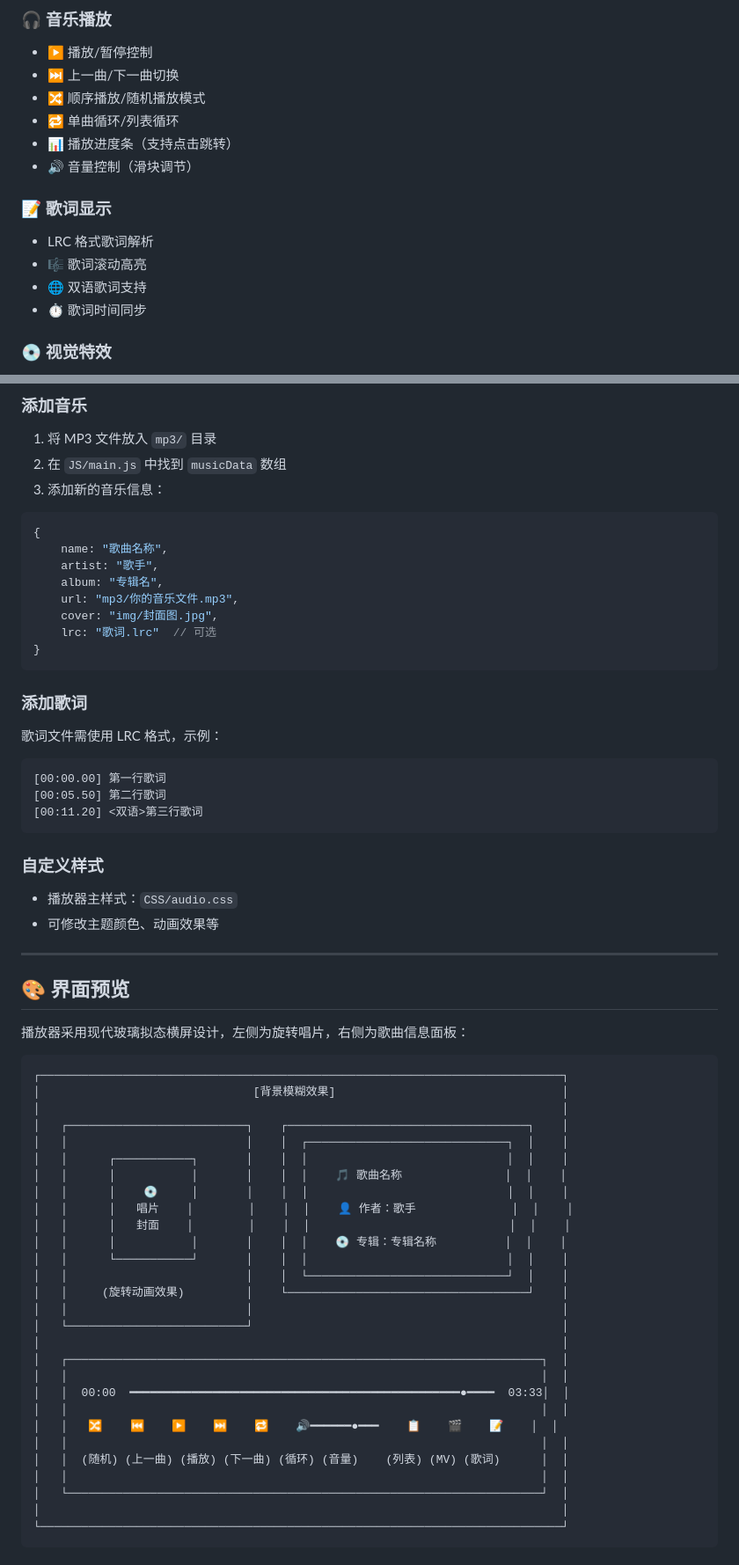
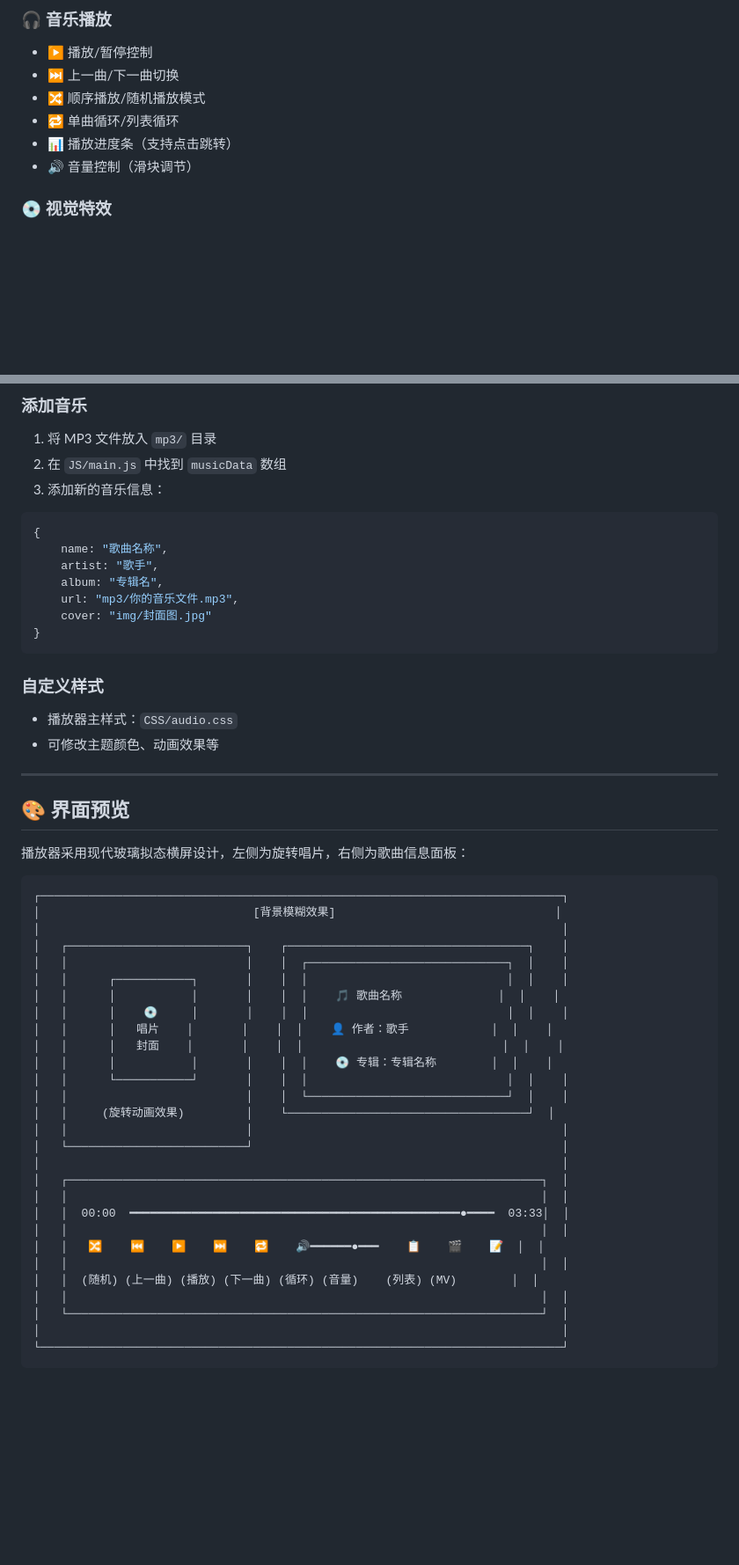
Before and after one commit to aiye04/music.github.io, a Markdown page: README.md, 2 parts joined by grey strips. Shown at 88% size. Rendered like a GitHub page; blank space fills up the shorter version.

````diff
--- a/README.md
+++ b/README.md
@@ -17,12 +17,6 @@
 - 🔁 单曲循环/列表循环
 - 📊 播放进度条（支持点击跳转）
 - 🔊 音量控制（滑块调节）
-
-### 📝 歌词显示
-- LRC 格式歌词解析
-- 🎼 歌词滚动高亮
-- 🌐 双语歌词支持
-- ⏱️ 歌词时间同步
 
 ### 💿 视觉特效
 - 💫 唱片旋转动画
@@ -119,19 +113,8 @@ php -S localhost:8000
     artist: "歌手",
     album: "专辑名",
     url: "mp3/你的音乐文件.mp3",
-    cover: "img/封面图.jpg",
-    lrc: "歌词.lrc"  // 可选
+    cover: "img/封面图.jpg"
 }
-```
-
-### 添加歌词
-
-歌词文件需使用 LRC 格式，示例：
-
-```
-[00:00.00] 第一行歌词
-[00:05.50] 第二行歌词
-[00:11.20] <双语>第三行歌词
 ```
 
 ### 自定义样式
@@ -147,19 +130,19 @@ php -S localhost:8000
 
 ```
 ┌────────────────────────────────────────────────────────────────────────────┐
-│                               [背景模糊效果]                                 │
+│                               [背景模糊效果]                                │
 │                                                                            │
 │   ┌──────────────────────────┐    ┌───────────────────────────────────┐    │
 │   │                          │    │  ┌─────────────────────────────┐  │    │
 │   │      ┌───────────┐       │    │  │                             │  │    │
-│   │      │           │       │    │  │    🎵 歌曲名称               │  │    │
+│   │      │           │       │    │  │    🎵 歌曲名称              │  │    │
 │   │      │    💿     │       │    │  │                             │  │    │
-│   │      │   唱片    │        │    │  │    👤 作者：歌手              │  │    │
-│   │      │   封面    │        │    │  │                             │  │    │
-│   │      │           │       │    │  │    💿 专辑：专辑名称          │  │    │
+│   │      │   唱片    │       │    │  │    👤 作者：歌手            │  │    │
+│   │      │   封面    │       │    │  │                             │  │    │
+│   │      │           │       │    │  │    💿 专辑：专辑名称        │  │    │
 │   │      └───────────┘       │    │  │                             │  │    │
 │   │                          │    │  └─────────────────────────────┘  │    │
-│   │     (旋转动画效果)         │    └───────────────────────────────────┘    │
+│   │     (旋转动画效果)         │    └───────────────────────────────────┘  │
 │   │                          │                                             │
 │   └──────────────────────────┘                                             │
 │                                                                            │
@@ -167,9 +150,9 @@ php -S localhost:8000
 │   │                                                                     │  │
 │   │  00:00  ━━━━━━━━━━━━━━━━━━━━━━━━━━━━━━━━━━━━━━━━━━━━━━━━●━━━━  03:33│  │
 │   │                                                                     │  │
-│   │   🔀    ⏮️    ▶️    ⏭️    🔁    🔊━━━━━━●━━━    📋    🎬    📝    │  │
+│   │   🔀    ⏮️    ▶️    ⏭️    🔁    🔊━━━━━━●━━━    📋    🎬    📝  │  │
 │   │                                                                     │  │
-│   │  (随机) (上一曲) (播放) (下一曲) (循环) (音量)    (列表) (MV) (歌词)      │  │
+│   │  (随机) (上一曲) (播放) (下一曲) (循环) (音量)    (列表) (MV)        │  │
 │   │                                                                     │  │
 │   └─────────────────────────────────────────────────────────────────────┘  │
 │                                                                            │
````
